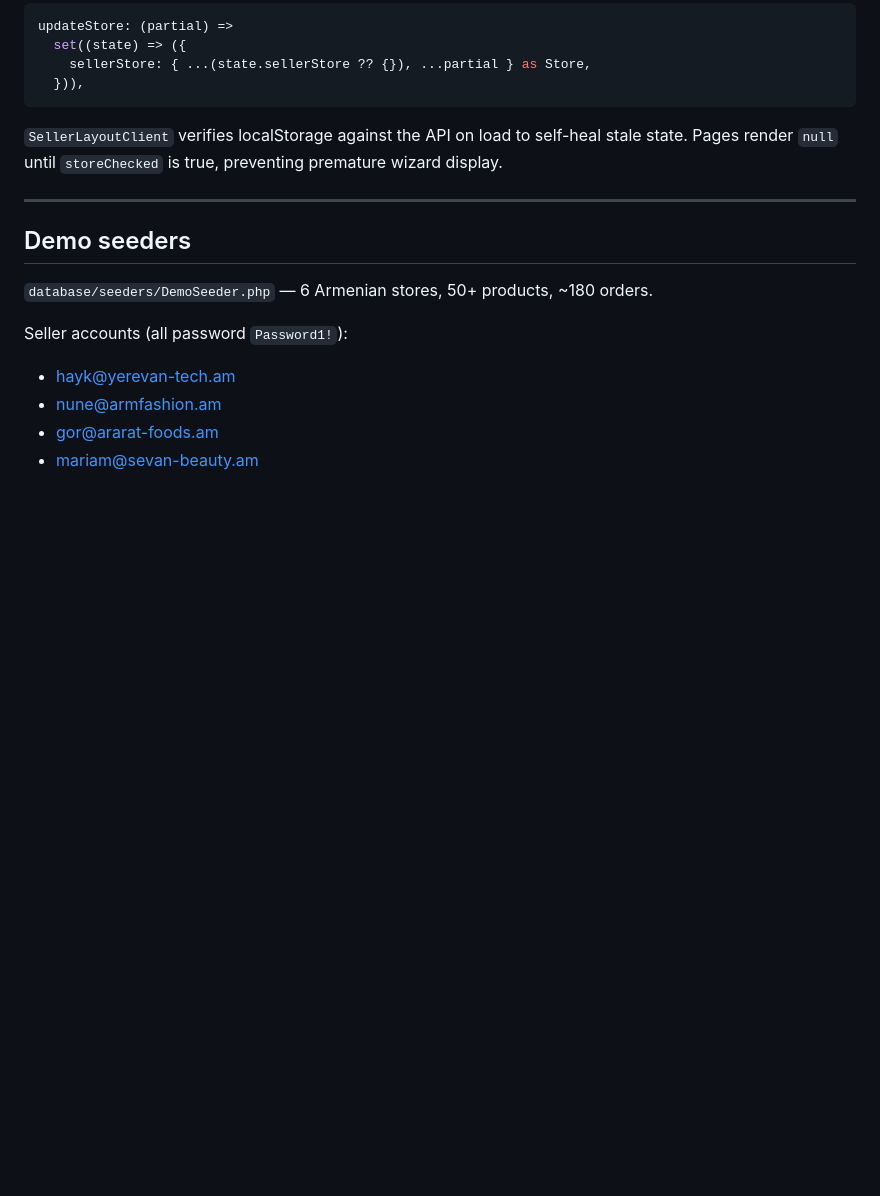
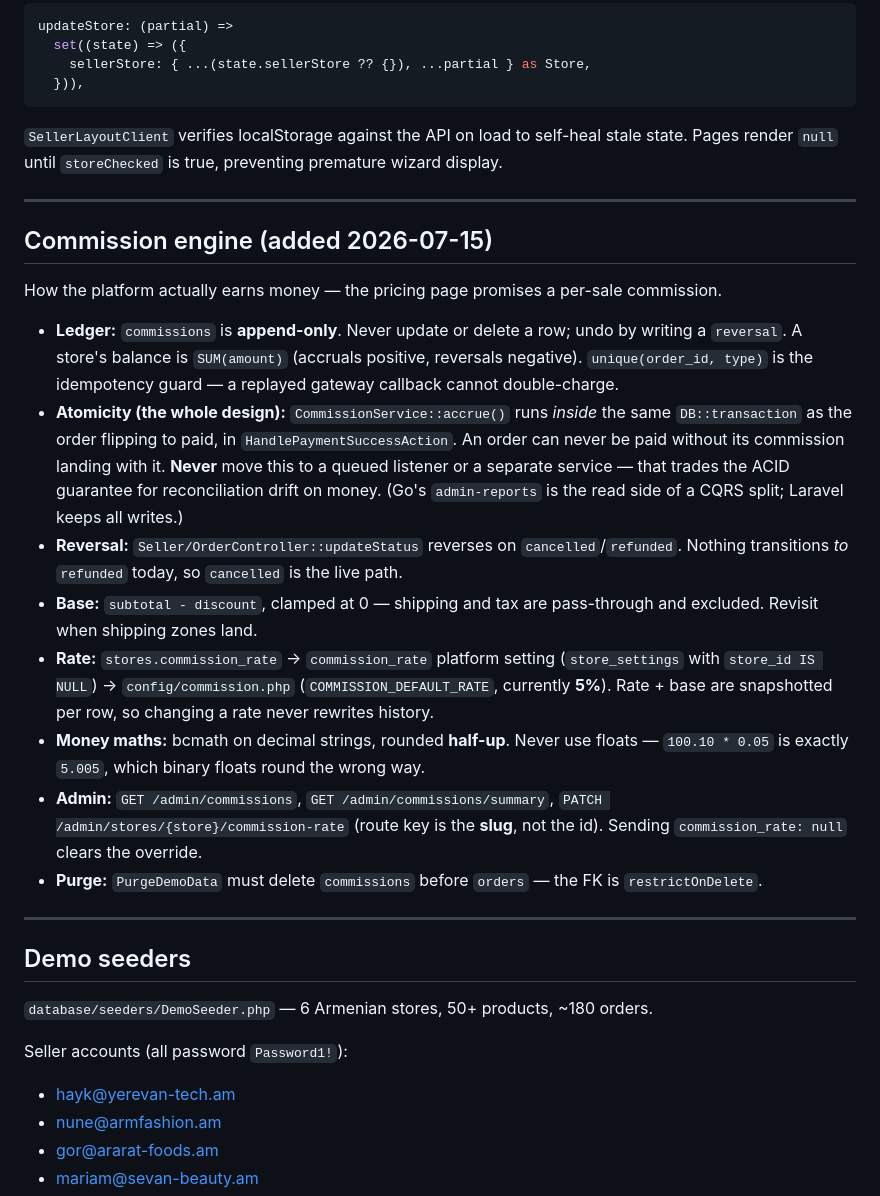
Before and after one commit to vhamed02/yerevan-digital, a Markdown page: CLAUDE.md, the part around one of its changes. GitHub-like rendering; blank space fills up the shorter version.

```diff
--- a/CLAUDE.md
+++ b/CLAUDE.md
@@ -175,6 +174,21 @@ updateStore: (partial) =>
 
 ---
 
+## Commission engine (added 2026-07-15)
+
+How the platform actually earns money — the pricing page promises a per-sale commission.
+
+- **Ledger:** `commissions` is **append-only**. Never update or delete a row; undo by writing a `reversal`. A store's balance is `SUM(amount)` (accruals positive, reversals negative). `unique(order_id, type)` is the idempotency guard — a replayed gateway callback cannot double-charge.
+- **Atomicity (the whole design):** `CommissionService::accrue()` runs *inside* the same `DB::transaction` as the order flipping to paid, in `HandlePaymentSuccessAction`. An order can never be paid without its commission landing with it. **Never** move this to a queued listener or a separate service — that trades the ACID guarantee for reconciliation drift on money. (Go's `admin-reports` is the read side of a CQRS split; Laravel keeps all writes.)
+- **Reversal:** `Seller/OrderController::updateStatus` reverses on `cancelled`/`refunded`. Nothing transitions *to* `refunded` today, so `cancelled` is the live path.
+- **Base:** `subtotal - discount`, clamped at 0 — shipping and tax are pass-through and excluded. Revisit when shipping zones land.
+- **Rate:** `stores.commission_rate` → `commission_rate` platform setting (`store_settings` with `store_id IS NULL`) → `config/commission.php` (`COMMISSION_DEFAULT_RATE`, currently **5%**). Rate + base are snapshotted per row, so changing a rate never rewrites history.
+- **Money maths:** bcmath on decimal strings, rounded **half-up**. Never use floats — `100.10 * 0.05` is exactly `5.005`, which binary floats round the wrong way.
+- **Admin:** `GET /admin/commissions`, `GET /admin/commissions/summary`, `PATCH /admin/stores/{store}/commission-rate` (route key is the **slug**, not the id). Sending `commission_rate: null` clears the override.
+- **Purge:** `PurgeDemoData` must delete `commissions` before `orders` — the FK is `restrictOnDelete`.
+
+---
+
 ## Demo seeders
 
 `database/seeders/DemoSeeder.php` — 6 Armenian stores, 50+ products, ~180 orders.
```
Also changed, not shown: other parts of CLAUDE.md (+10 -11 lines).
